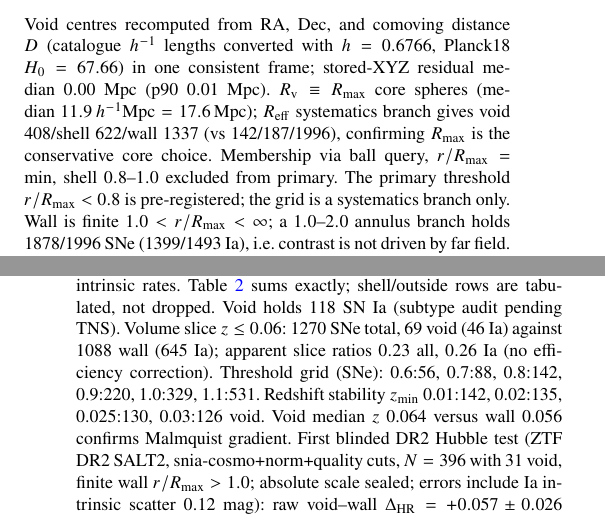
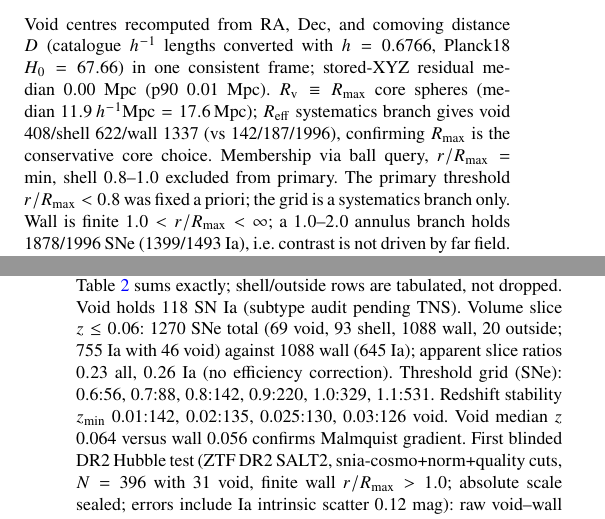
Before and after one commit to hello2himel/VOIDS, a LaTeX paper (paper/main.tex, which reads paper/sections/03_methods.tex, paper/sections/04_results.tex): two parts of the columns of pages 1 and 2 of 4, joined at a grey line, cut so that both start at the same text. Compiled offline with pdfLaTeX; a LaTeX package or settings file that is missing is left out.

Commit message:
v0.19 slice split, annulus branch, blinding sentence, keywords

```diff
--- a/paper/sections/03_methods.tex
+++ b/paper/sections/03_methods.tex
@@ -1,2 +1,2 @@
 \section{Methods}
-Void centres recomputed from RA, Dec, and comoving distance $D$ (catalogue $h^{-1}$ lengths converted with $h=0.6766$, Planck18 $H_0=67.66$) in one consistent frame; stored-XYZ residual median $0.00$~Mpc (p90 $0.01$~Mpc). $R_{\rm v}\equiv R_{\max}$ core spheres (median $11.9\,h^{-1}{\rm Mpc}=17.6\,{\rm Mpc}$); $R_{\rm eff}$ systematics branch gives void 408/shell 622/wall 1337 (vs 142/187/1996), confirming $R_{\max}$ is the conservative core choice. Membership via ball query, $r/R_{\max}=\min$, shell $0.8$--$1.0$ excluded from primary. The primary threshold $r/R_{\max}<0.8$ is pre-registered; the grid is a systematics branch only. Wall is finite $1.0<r/R_{\max}<\infty$; a $1.0$--$2.0$ annulus branch holds 1878/1996 SNe (1399/1493 Ia), i.e.\ contrast is not driven by far field. $R_{\max}$ cores under-fill the full void-union volume by construction (randoms $f_{\rm void}=0.19$ is the core-sphere fraction, not the $\sim60$\% union filling factor). Mask from \texttt{NSA\_main\_mask.pickle} (360,180 bool, 1-deg quantized). Edge test: eroding one cell removes 5.6\% of mask cells, 108/2367 SNe (3 void), 12/1163 void centres; cosmo void fraction shifts $0.0600\rightarrow0.0615$ (2.5\% relative, subdominant to Poisson 9\%). Randoms: 200000 uniform comoving ($z=0.01$--$0.114$) per seed (42,43,44), $\sim35200$ in-mask each; cos-weighted sky fraction $0.177$ (naive cell mean $0.141$ is wrong for equirectangular grids); expected $f_{\rm void}=0.1896\pm0.0018$ (seed spread), $f_{\rm shell}=0.166$, $f_{\rm wall}=0.627$ finite ($f_{\rm out}=0.018$); $V_{\rm eff,tot}=8.80\times10^{7}\,{\rm Mpc^{3}}$. Observed counts read from the parquet (no hand copies). Blinded SALT2 \citep{guy07} hierarchical $\Delta_{\rm HR}$ with Tripp standardisation \citep{tripp98}, peculiar-velocity covariance, mass-step joint fit and BTS efficiency planned; this version reports mask-corrected counts with randoms volumes, split apparent rate ratios, and blinded DR2 pilot differences (all blinded values quoted with sealed absolute scale). Estimator: $R_{\rm env}=(N_{\rm env}/V_{\rm eff}f_{\rm env})/(N_{\rm wall}/V_{\rm eff}f_{\rm wall})$ with Poisson+Monte Carlo errors; measured blinded errors give 95\% intervals $0.051$ raw ($1.96\times0.026$) and $0.067$ matched ($1.96\times0.034$).
+Void centres recomputed from RA, Dec, and comoving distance $D$ (catalogue $h^{-1}$ lengths converted with $h=0.6766$, Planck18 $H_0=67.66$) in one consistent frame; stored-XYZ residual median $0.00$~Mpc (p90 $0.01$~Mpc). $R_{\rm v}\equiv R_{\max}$ core spheres (median $11.9\,h^{-1}{\rm Mpc}=17.6\,{\rm Mpc}$); $R_{\rm eff}$ systematics branch gives void 408/shell 622/wall 1337 (vs 142/187/1996), confirming $R_{\max}$ is the conservative core choice. Membership via ball query, $r/R_{\max}=\min$, shell $0.8$--$1.0$ excluded from primary. The primary threshold $r/R_{\max}<0.8$ was fixed a priori; the grid is a systematics branch only. Wall is finite $1.0<r/R_{\max}<\infty$; a $1.0$--$2.0$ annulus branch holds 1878/1996 SNe (1399/1493 Ia), i.e.\ contrast is not driven by far field. $R_{\max}$ cores under-fill the full void-union volume by construction (randoms $f_{\rm void}=0.19$ is the core-sphere fraction, not the $\sim60$\% union filling factor). Mask from \texttt{NSA\_main\_mask.pickle} (360,180 bool, 1-deg quantized). Edge test: eroding one cell removes 5.6\% of mask cells, 108/2367 SNe (3 void), 12/1163 void centres; cosmo void fraction shifts $0.0600\rightarrow0.0615$ (2.5\% relative, subdominant to Poisson 9\%). Randoms: 200000 uniform comoving ($z=0.01$--$0.114$) per seed (42,43,44), $\sim35200$ in-mask each; cos-weighted sky fraction $0.177$ (naive cell mean $0.141$ is wrong for equirectangular grids); expected $f_{\rm void}=0.1896\pm0.0018$ (seed spread), $f_{\rm shell}=0.166$, $f_{\rm wall}=0.627$ finite ($f_{\rm out}=0.018$); $V_{\rm eff,tot}=8.80\times10^{7}\,{\rm Mpc^{3}}$. Observed counts read from the parquet (no hand copies). Blinded SALT2 \citep{guy07} hierarchical $\Delta_{\rm HR}$ with Tripp standardisation \citep{tripp98}, peculiar-velocity covariance, mass-step joint fit and BTS efficiency planned; this version reports mask-corrected counts with randoms volumes, split apparent rate ratios, and blinded DR2 pilot differences (all blinded values quoted with sealed absolute scale). Estimator: $R_{\rm env}=(N_{\rm env}/V_{\rm eff}f_{\rm env})/(N_{\rm wall}/V_{\rm eff}f_{\rm wall})$ with Poisson+Monte Carlo errors; measured blinded errors give 95\% intervals $0.051$ raw ($1.96\times0.026$) and $0.067$ matched ($1.96\times0.034$).
--- a/paper/sections/04_results.tex
+++ b/paper/sections/04_results.tex
@@ -1,5 +1,5 @@
 \section{Results}
-Cuts flow: 7143 $\rightarrow$ 6873 ($z$) $\rightarrow$ 2465 retained (2422 mask-classified + 43 outside search radius; 4408 fall outside the SDSS DR7 footprint entirely). Cosmo SNe \NCosmo: void \NVoidCosmo, wall \NWallCosmo\ (\NShellCosmo\ shell, \NOutCosmo\ outside; Table~\ref{tab:counts}). Observed void fraction $\NVoidCosmo/\NCosmo=0.060$ versus randoms $0.190$: apparent (uncorrected) void/wall ratios \RRall\ all, \RRia\ Ia-only (\NIaVoid/\NIaWall), \RRcc\ CC-only (\NCCVoid/\NCCWall); Poisson+Monte Carlo rel.\ err $0.09$--$0.21$. No efficiency or host-mass correction applied, so these are apparent deficits in a flux-limited sample, not intrinsic rates. Table~\ref{tab:counts} sums exactly; shell/outside rows are tabulated, not dropped. Void holds \NIaVoid\ SN Ia (subtype audit pending TNS). Volume slice $z\le0.06$: 1270 SNe total, 69 void (46 Ia) against 1088 wall (645 Ia); apparent slice ratios $0.23$ all, $0.26$ Ia (no efficiency correction). Threshold grid (SNe): 0.6:56, 0.7:88, 0.8:142, 0.9:220, 1.0:329, 1.1:531. Redshift stability $z_{\min}$ 0.01:142, 0.02:135, 0.025:130, 0.03:126 void. Void median $z$ 0.064 versus wall 0.056 confirms Malmquist gradient. First blinded DR2 Hubble test (ZTF DR2 SALT2, snia-cosmo+norm+quality cuts, $N=396$ with 31 void, finite wall $r/R_{\max}>1.0$; absolute scale sealed; errors include Ia intrinsic scatter $0.12$ mag): raw void--wall $\Delta_{\rm HR}=+0.057\pm0.026$ (stat), mass+$z$ matched $+0.023\pm0.034$ (27 voids), joint mass slope $-0.065\pm0.011$ (linear) with residual void offset $+0.037\pm0.036$ (mass-step branch $+0.031\pm0.037$ agrees; blinded differences; PV/BBC/nulls pending, no conclusion drawn).
+Cuts flow: 7143 $\rightarrow$ 6873 ($z$) $\rightarrow$ 2465 retained (2422 mask-classified + 43 outside search radius; 4408 fall outside the SDSS DR7 footprint entirely). Cosmo SNe \NCosmo: void \NVoidCosmo, wall \NWallCosmo\ (\NShellCosmo\ shell, \NOutCosmo\ outside; Table~\ref{tab:counts}). Observed void fraction $\NVoidCosmo/\NCosmo=0.060$ versus randoms $0.190$: apparent (uncorrected) void/wall ratios \RRall\ all, \RRia\ Ia-only (\NIaVoid/\NIaWall), \RRcc\ CC-only (\NCCVoid/\NCCWall); Poisson+Monte Carlo rel.\ err $0.09$--$0.21$. No efficiency or host-mass correction applied, so these are apparent deficits in a flux-limited sample, not intrinsic rates. Table~\ref{tab:counts} sums exactly; shell/outside rows are tabulated, not dropped. Void holds \NIaVoid\ SN Ia (subtype audit pending TNS). Volume slice $z\le0.06$: 1270 SNe total (69 void, 93 shell, 1088 wall, 20 outside; 755 Ia with 46 void) against 1088 wall (645 Ia); apparent slice ratios $0.23$ all, $0.26$ Ia (no efficiency correction). Threshold grid (SNe): 0.6:56, 0.7:88, 0.8:142, 0.9:220, 1.0:329, 1.1:531. Redshift stability $z_{\min}$ 0.01:142, 0.02:135, 0.025:130, 0.03:126 void. Void median $z$ 0.064 versus wall 0.056 confirms Malmquist gradient. First blinded DR2 Hubble test (ZTF DR2 SALT2, snia-cosmo+norm+quality cuts, $N=396$ with 31 void, finite wall $r/R_{\max}>1.0$; absolute scale sealed; errors include Ia intrinsic scatter $0.12$ mag): raw void--wall $\Delta_{\rm HR}=+0.057\pm0.026$ (stat), mass+$z$ matched $+0.023\pm0.034$ (27 voids), joint mass slope $-0.065\pm0.011$ (linear) with residual void offset $+0.037\pm0.036$ (mass-step branch $+0.031\pm0.037$ agrees; blinded differences; PV/BBC/nulls pending, no conclusion drawn).
 \input{tables/tab_counts}
 \input{figures/fig_rrv}
 \input{figures/fig_foot}
```
Also changed, not shown: paper/sections/00_keywords.tex (+1 -1 lines), paper/main.pdf.
